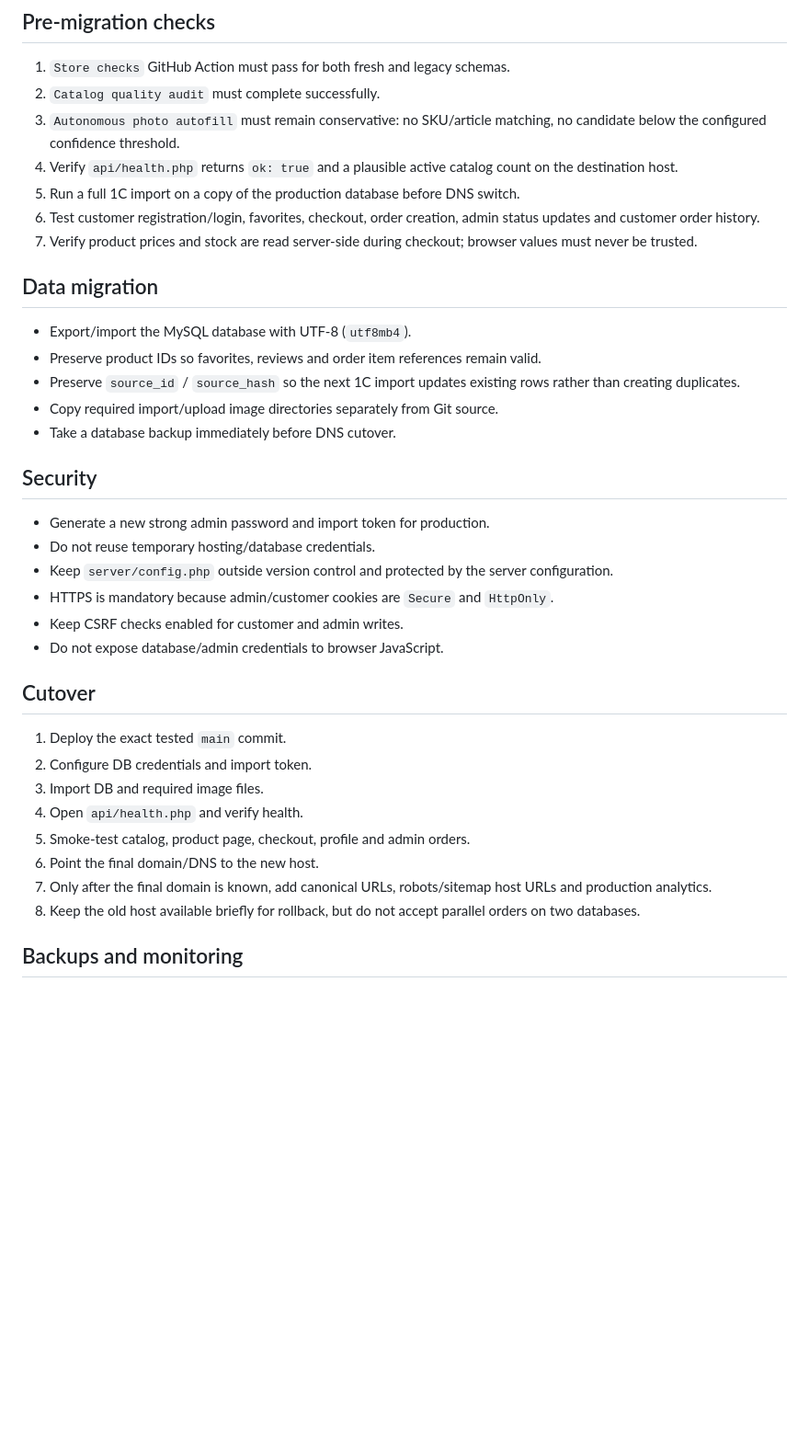
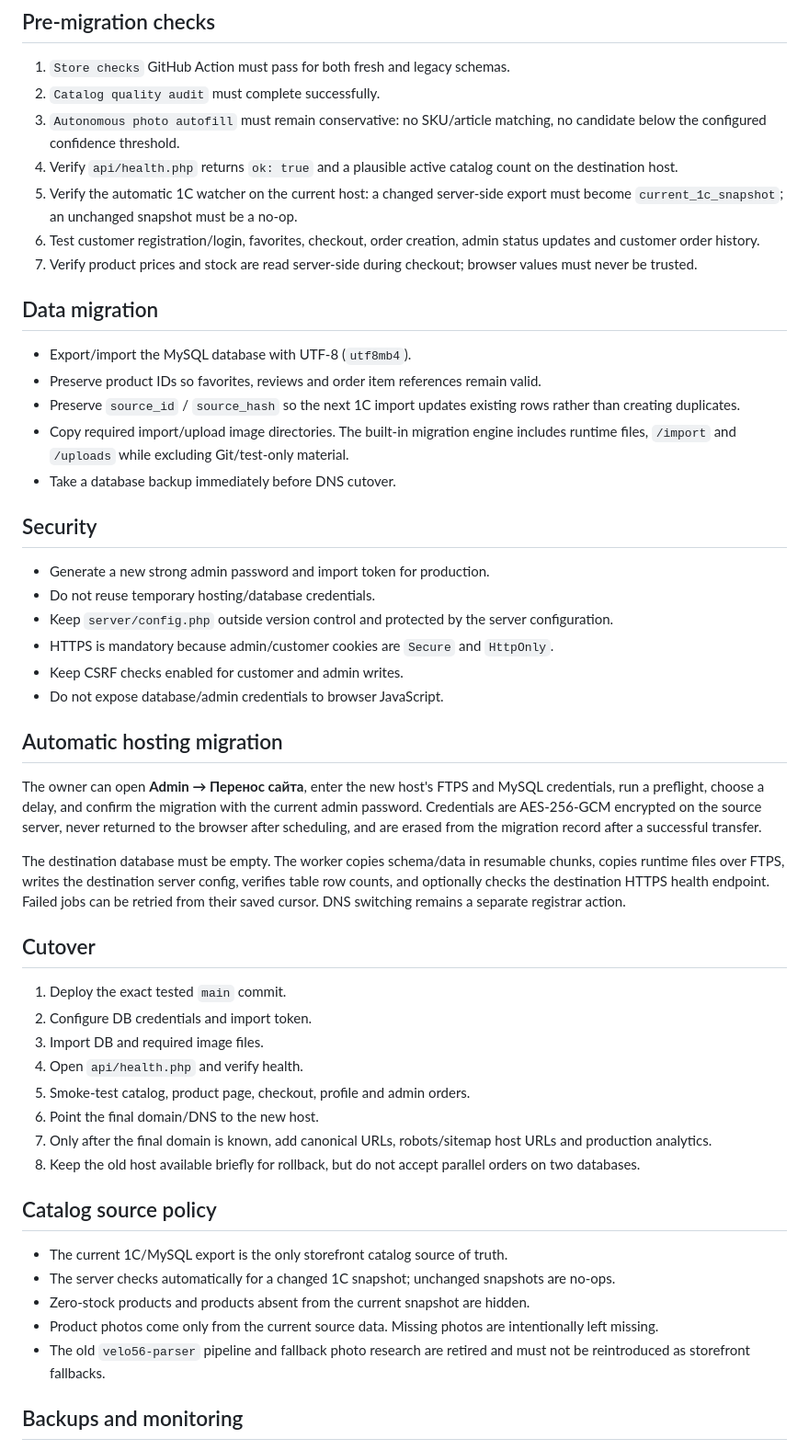
Before and after one commit to ivankirillov414-art/profisport-site, a Markdown page: PRODUCTION_READINESS.md, the part around the change. Shown at 92% size. GitHub-like rendering; blank space fills up the shorter version.

Commit message:
Document automatic import and hosting migration

```diff
--- a/PRODUCTION_READINESS.md
+++ b/PRODUCTION_READINESS.md
@@ -17,7 +17,7 @@ This file is a technical checklist for moving the store from the temporary Infin
 2. `Catalog quality audit` must complete successfully.
 3. `Autonomous photo autofill` must remain conservative: no SKU/article matching, no candidate below the configured confidence threshold.
 4. Verify `api/health.php` returns `ok: true` and a plausible active catalog count on the destination host.
-5. Run a full 1C import on a copy of the production database before DNS switch.
+5. Verify the automatic 1C watcher on the current host: a changed server-side export must become `current_1c_snapshot`; an unchanged snapshot must be a no-op.
 6. Test customer registration/login, favorites, checkout, order creation, admin status updates and customer order history.
 7. Verify product prices and stock are read server-side during checkout; browser values must never be trusted.
 
@@ -26,7 +26,7 @@ This file is a technical checklist for moving the store from the temporary Infin
 - Export/import the MySQL database with UTF-8 (`utf8mb4`).
 - Preserve product IDs so favorites, reviews and order item references remain valid.
 - Preserve `source_id` / `source_hash` so the next 1C import updates existing rows rather than creating duplicates.
-- Copy required import/upload image directories separately from Git source.
+- Copy required import/upload image directories. The built-in migration engine includes runtime files, `/import` and `/uploads` while excluding Git/test-only material.
 - Take a database backup immediately before DNS cutover.
 
 ## Security
@@ -37,6 +37,12 @@ This file is a technical checklist for moving the store from the temporary Infin
 - HTTPS is mandatory because admin/customer cookies are `Secure` and `HttpOnly`.
 - Keep CSRF checks enabled for customer and admin writes.
 - Do not expose database/admin credentials to browser JavaScript.
+
+## Automatic hosting migration
+
+The owner can open **Admin → Перенос сайта**, enter the new host's FTPS and MySQL credentials, run a preflight, choose a delay, and confirm the migration with the current admin password. Credentials are AES-256-GCM encrypted on the source server, never returned to the browser after scheduling, and are erased from the migration record after a successful transfer.
+
+The destination database must be empty. The worker copies schema/data in resumable chunks, copies runtime files over FTPS, writes the destination server config, verifies table row counts, and optionally checks the destination HTTPS health endpoint. Failed jobs can be retried from their saved cursor. DNS switching remains a separate registrar action.
 
 ## Cutover
 
@@ -49,6 +55,14 @@ This file is a technical checklist for moving the store from the temporary Infin
 7. Only after the final domain is known, add canonical URLs, robots/sitemap host URLs and production analytics.
 8. Keep the old host available briefly for rollback, but do not accept parallel orders on two databases.
 
+## Catalog source policy
+
+- The current 1C/MySQL export is the only storefront catalog source of truth.
+- The server checks automatically for a changed 1C snapshot; unchanged snapshots are no-ops.
+- Zero-stock products and products absent from the current snapshot are hidden.
+- Product photos come only from the current source data. Missing photos are intentionally left missing.
+- The old `velo56-parser` pipeline and fallback photo research are retired and must not be reintroduced as storefront fallbacks.
+
 ## Backups and monitoring
 
 - Daily automated database backup, with at least one off-host copy.
```
